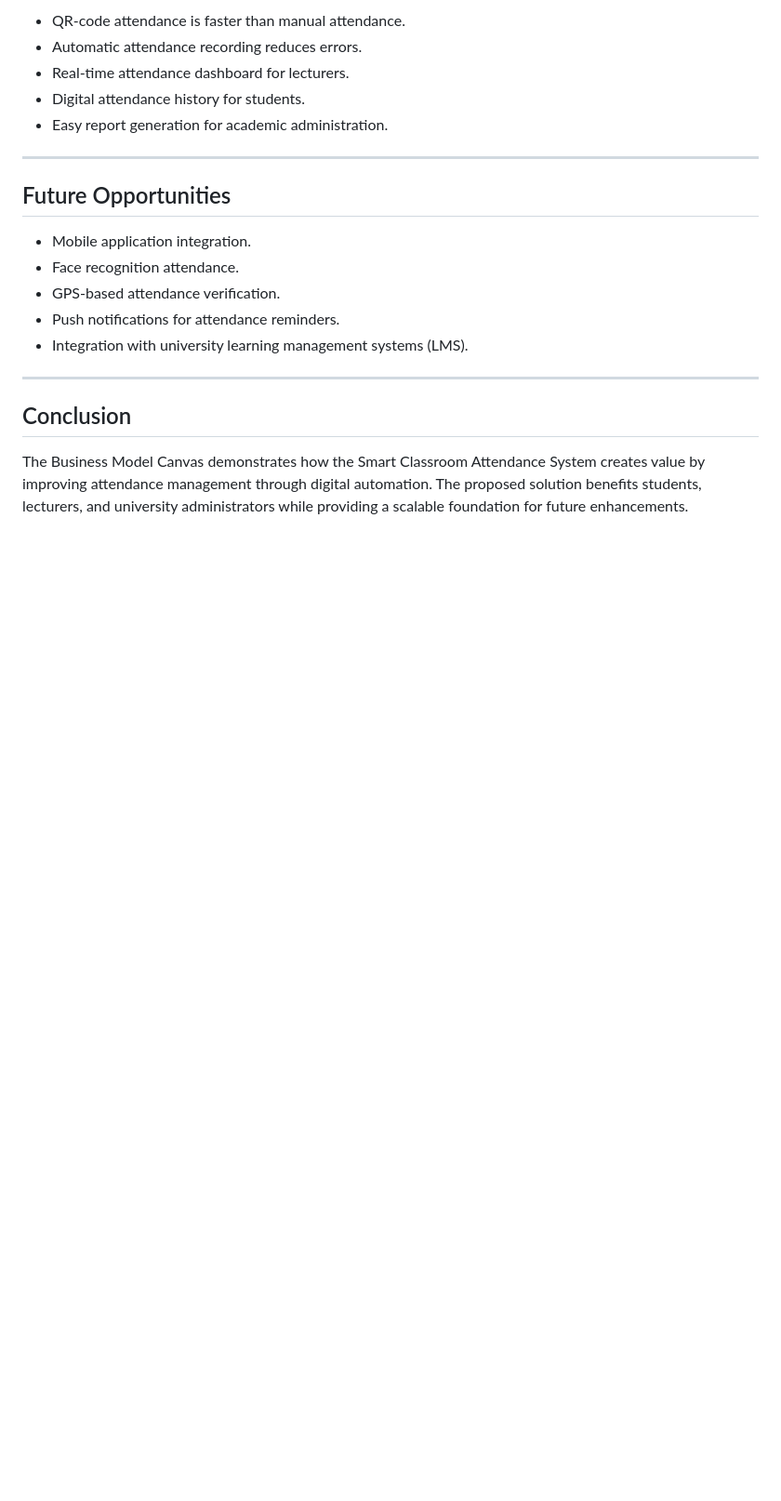
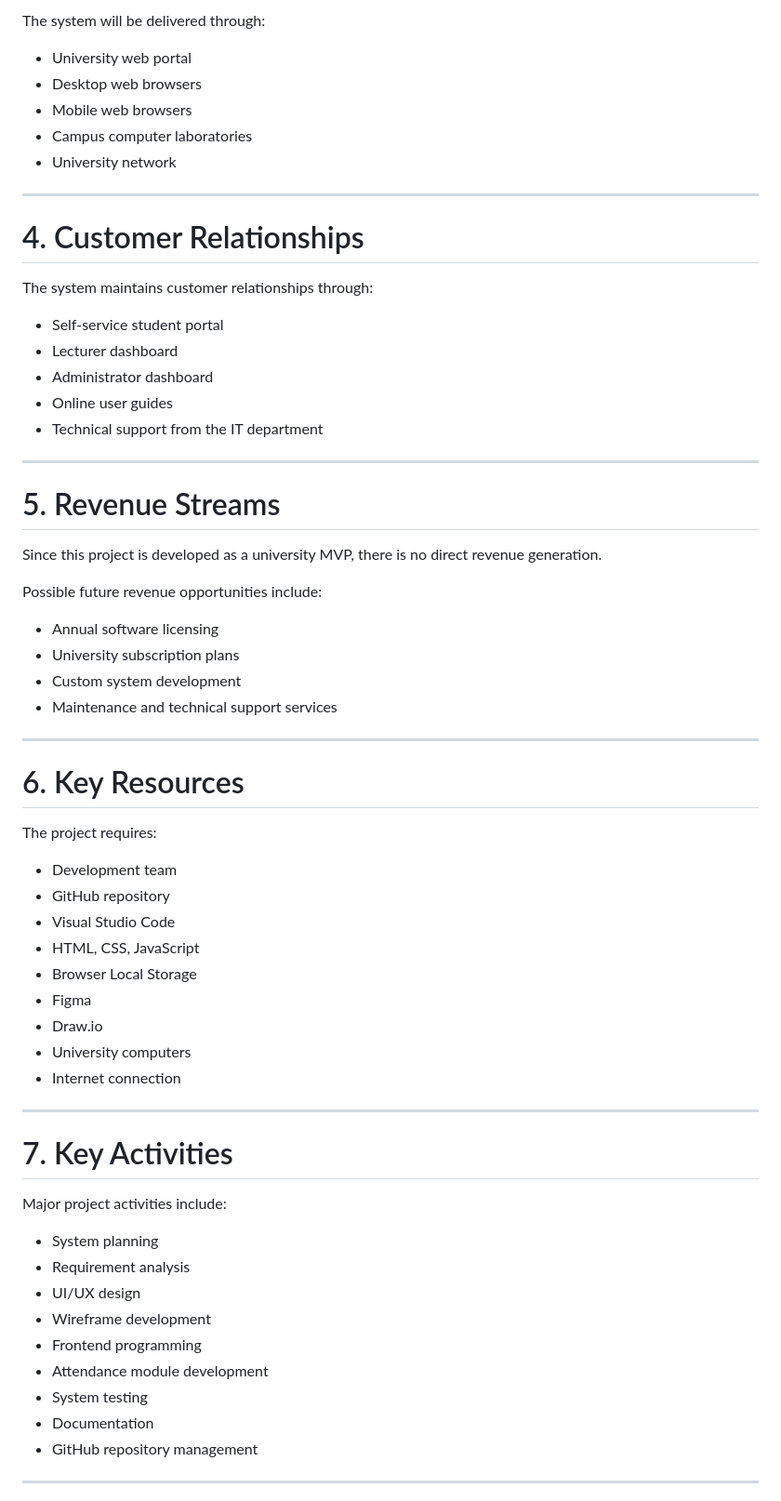
Before and after one commit to Saxon2771/ICT111-HEHe-MVP, a Markdown page: docs/bussiness-model-canvas.md, the part around one of its changes. Shown at 93% size. GitHub-like rendering; blank space fills up the shorter version.

```diff
--- a/docs/bussiness-model-canvas.md
+++ b/docs/bussiness-model-canvas.md
@@ -42,22 +48,68 @@ The Smart Classroom Attendance System improves classroom efficiency by replacing
 
-- QR-code attendance is faster than manual attendance.
-- Automatic attendance recording reduces errors.
-- Real-time attendance dashboard for lecturers.
-- Digital attendance history for students.
-- Easy report generation for academic administration.
+The system will be delivered through:
+
+- University web portal
+- Desktop web browsers
+- Mobile web browsers
+- Campus computer laboratories
+- University network
 
 ---
 
-## Future Opportunities
+# 4. Customer Relationships
 
-- Mobile application integration.
-- Face recognition attendance.
-- GPS-based attendance verification.
-- Push notifications for attendance reminders.
-- Integration with university learning management systems (LMS).
+The system maintains customer relationships through:
+
+- Self-service student portal
+- Lecturer dashboard
+- Administrator dashboard
+- Online user guides
+- Technical support from the IT department
 
 ---
 
-## Conclusion
+# 5. Revenue Streams
 
-The Business Model Canvas demonstrates how the Smart Classroom Attendance System creates value by improving attendance management through digital automation. The proposed solution benefits students, lecturers, and university administrators while providing a scalable foundation for future enhancements.
+Since this project is developed as a university MVP, there is no direct revenue generation.
+
+Possible future revenue opportunities include:
+
+- Annual software licensing
+- University subscription plans
+- Custom system development
+- Maintenance and technical support services
+
+---
+
+# 6. Key Resources
+
+The project requires:
+
+- Development team
+- GitHub repository
+- Visual Studio Code
+- HTML, CSS, JavaScript
+- Browser Local Storage
+- Figma
+- Draw.io
+- University computers
+- Internet connection
+
+---
+
+# 7. Key Activities
+
+Major project activities include:
+
+- System planning
+- Requirement analysis
+- UI/UX design
+- Wireframe development
+- Frontend programming
+- Attendance module development
+- System testing
+- Documentation
+- GitHub repository management
+
+---
+
```
Also changed, not shown: other parts of docs/bussiness-model-canvas.md (+90 -25 lines).
